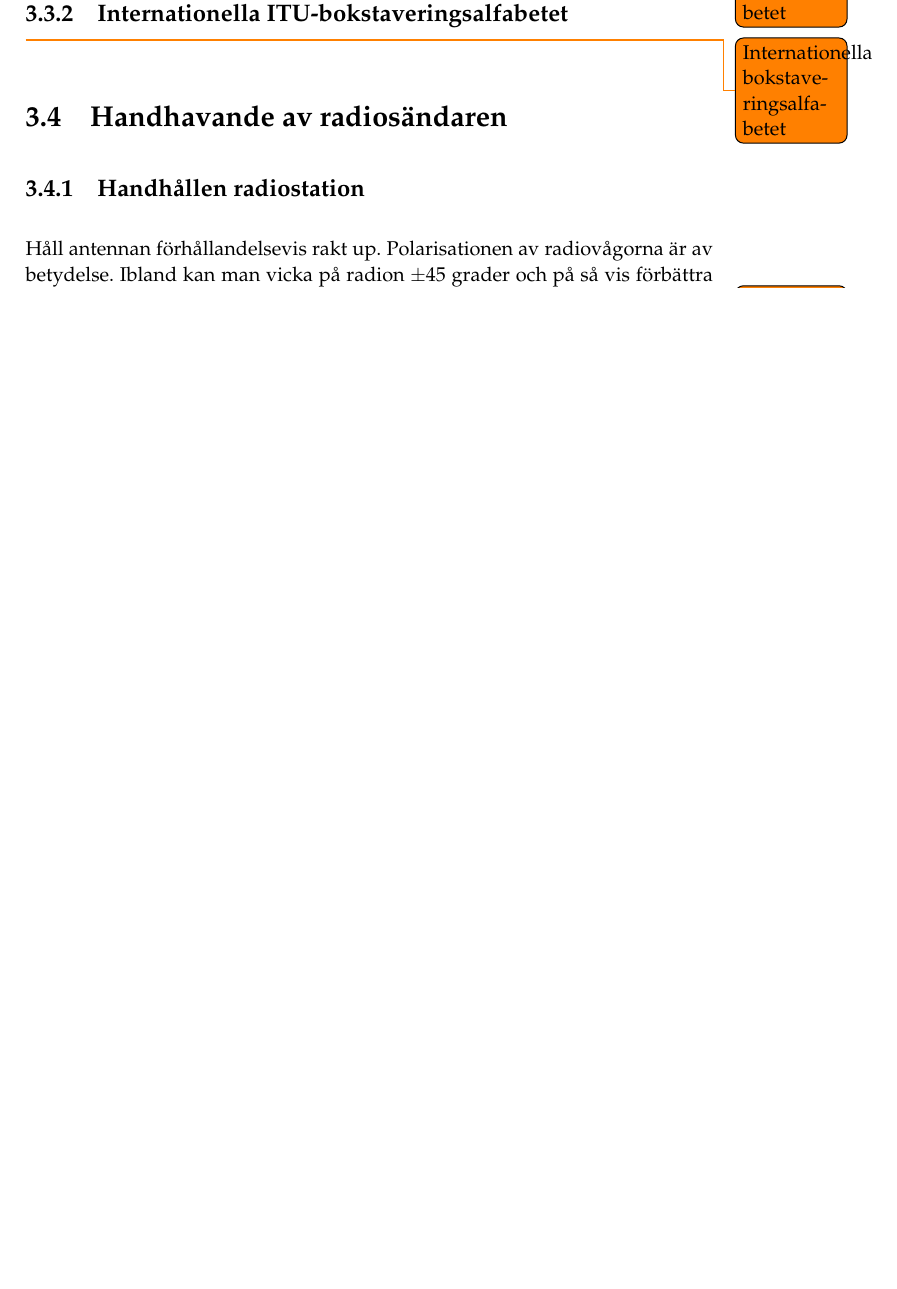
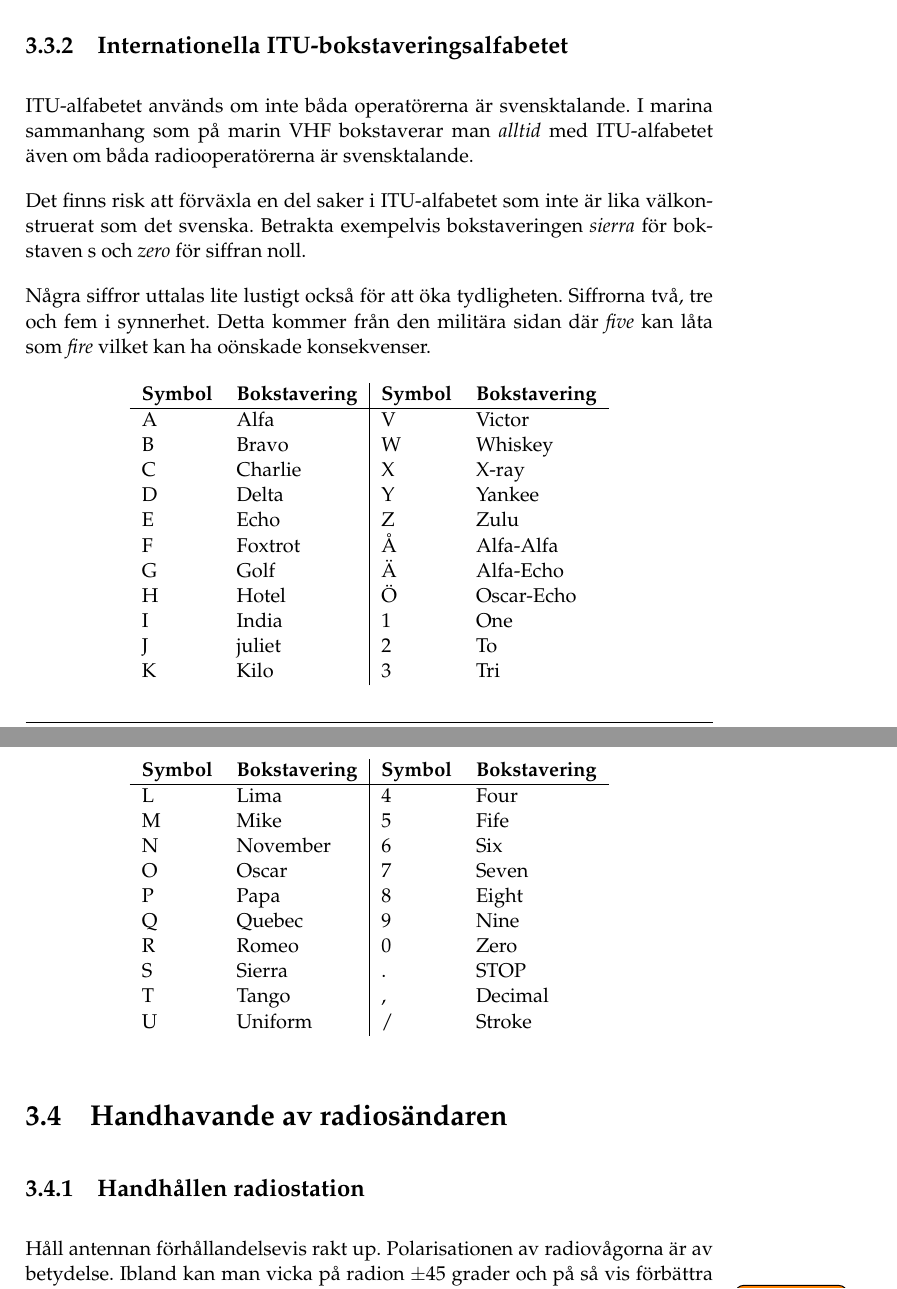
Before and after one commit to sikvall/rhb-prep, a LaTeX document (rhb-prep.tex, which reads kap-trafik.tex): part of page 29 of 36 before the commit and two parts of pages 30 and 31 of 38 after it, the two joined at a grey line, cut so that both start at the same text, the shorter picture padded with empty space. Compiled offline with pdfLaTeX.

Commit message:
Lade till information om bokstavering

```diff
--- a/kap-trafik.tex
+++ b/kap-trafik.tex
@@ -28,3 +38,2 @@ Det finns inget som hindrar att man använder ITU-alfabetet på svenska också.
 \subsection{Svenska bokstaveringsalfabetet}
 
-\todo{Svenska bokstaveringsalfabetet}
@@ -31,7 +69,37 @@ Det finns inget som hindrar att man använder ITU-alfabetet på svenska också.
 
 \subsection{Internationella ITU-bokstaveringsalfabetet}
 
-\todo{Internationella bokstaveringsalfabetet}
+ITU-alfabetet används om inte båda operatörerna är svensktalande. I marina sammanhang som på marin VHF bokstaverar man \textit{alltid} med ITU-alfabetet även om båda radiooperatörerna är svensktalande.
+
+Det finns risk att förväxla en del saker i ITU-alfabetet som inte är lika välkonstruerat som det svenska. Betrakta exempelvis bokstaveringen \textit{sierra} för bokstaven s och \textit{zero} för siffran noll.
+
+Några siffror uttalas lite lustigt också för att öka tydligheten. Siffrorna två, tre och fem i synnerhet. Detta kommer från den militära sidan där \textit{five} kan låta som \textit{fire} vilket kan ha oönskade konsekvenser.
+
+\begin{longtable}{ll|ll}
+	\textbf{Symbol} & \textbf{Bokstavering} & \textbf{Symbol} & \textbf{Bokstavering} \\ \hline
+	\endhead
+	A               & Alfa                  & V               & Victor                \\
+	B               & Bravo                 & W               & Whiskey               \\
+	C               & Charlie               & X               & X-ray                 \\
+	D               & Delta                 & Y               & Yankee                \\
+	E               & Echo                  & Z               & Zulu                  \\
+	F               & Foxtrot               & Å               & Alfa-Alfa             \\
+	G               & Golf                  & Ä               & Alfa-Echo             \\
+	H               & Hotel                 & Ö               & Oscar-Echo            \\
+	I               & India                 & 1               & One                   \\
+	J               & juliet                & 2               & To                    \\
+	K               & Kilo                  & 3               & Tri                   \\
+	L               & Lima                  & 4               & Four                  \\
+	M               & Mike                  & 5               & Fife                  \\
+	N               & November              & 6               & Six                   \\
+	O               & Oscar                 & 7               & Seven                 \\
+	P               & Papa                  & 8               & Eight                 \\
+	Q               & Quebec                & 9               & Nine                  \\
+	R               & Romeo                 & 0               & Zero                  \\
+	S               & Sierra                & .               & STOP                  \\
+	T               & Tango                 & ,               & Decimal               \\
+	U               & Uniform               & /               & Stroke
+\end{longtable}
 
 
 \section{Handhavande av radiosändaren}
```
Also changed, not shown: kap-trafik.tex (39 more changed lines).
